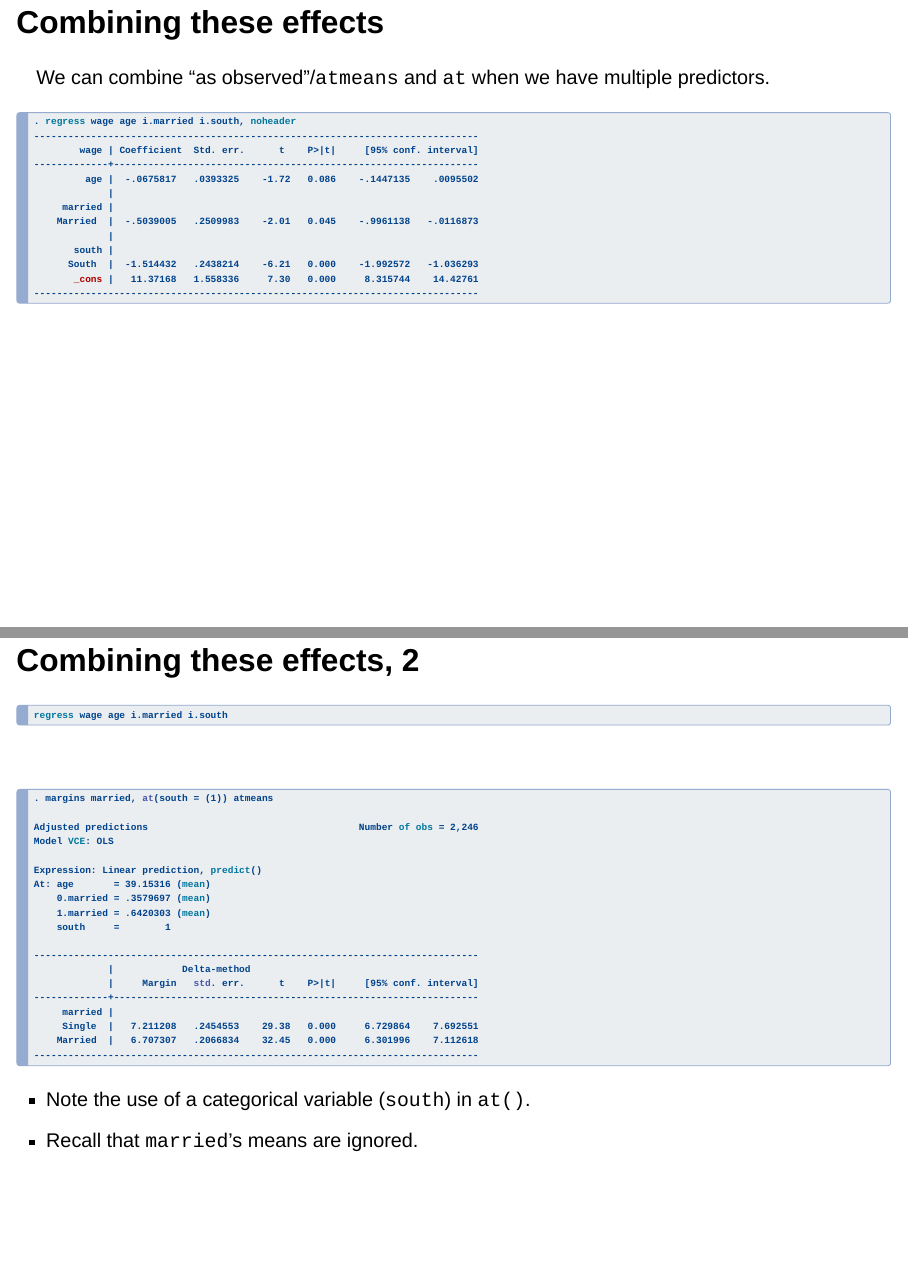
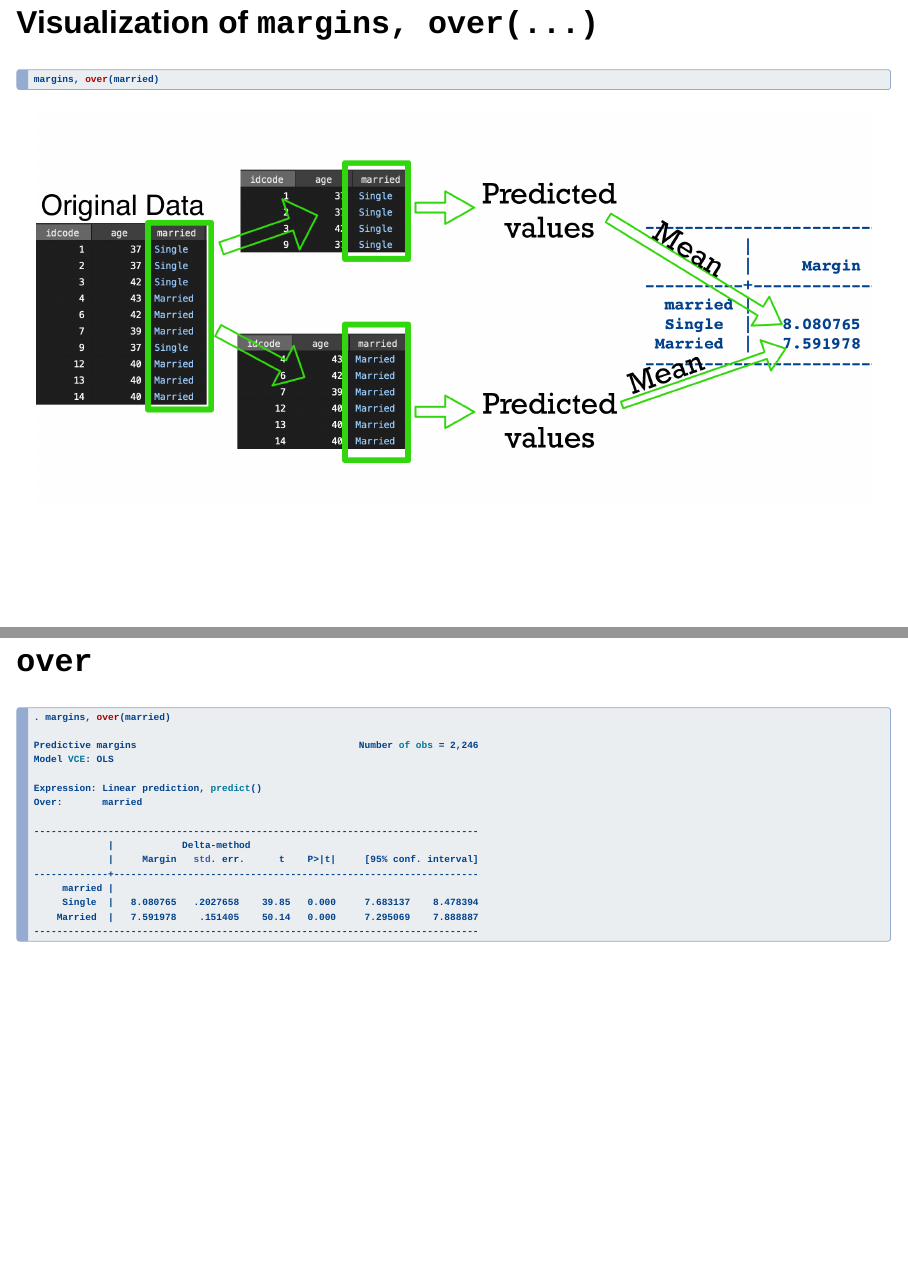
Before and after one commit to josherrickson/workshop-margins, a Quarto document (index.qmd): pages 18 and 19 of 64 before the commit and pages 18 and 19 of 66 after it, joined at a grey line. Rendered offline with R 4.5, knitr and Pandoc in place of Quarto, with nearby package versions; drawn as Slidy slides in place of the format the file asks for.

Commit message:
Adding over option

````diff
--- a/index.qmd
+++ b/index.qmd
@@ -412,7 +414,29 @@ Expression: Linear prediction, predict()
 In this case, `married` is treated just like `age` was in the previous "as
 observed" example - held constant.
 
-## Combining these effects
-
-We can combine "as observed"/`atmeans` and `at` when we have multiple
-predictors.
+## Visualization of `margins, over(...)`
+
+```stata
+margins, over(married)
+```
+
+![](images/over.png)
+
+## `over`
+
+```stata
+. margins, over(married)
+
+Predictive margins                                       Number of obs = 2,246
+Model VCE: OLS
+
+Expression: Linear prediction, predict()
+Over:       married
+
+------------------------------------------------------------------------------
+             |            Delta-method
+             |     Margin   std. err.      t    P>|t|     [95% conf. interval]
+-------------+----------------------------------------------------------------
+     married |
+     Single  |   8.080765   .2027658    39.85   0.000     7.683137    8.478394
+    Married  |   7.591978    .151405    50.14   0.000     7.295069    7.888887
@@ -434,7 +465,7 @@ predictors.
 
 ```
 
-## Combining these effects, 2
+## Combining some of these effects, 2
 
 ```stata
 regress wage age i.married i.south
````
Also changed, not shown: docs/search.json, images/over.png (added), index.qmd (9 more changed lines), 5 other files.
